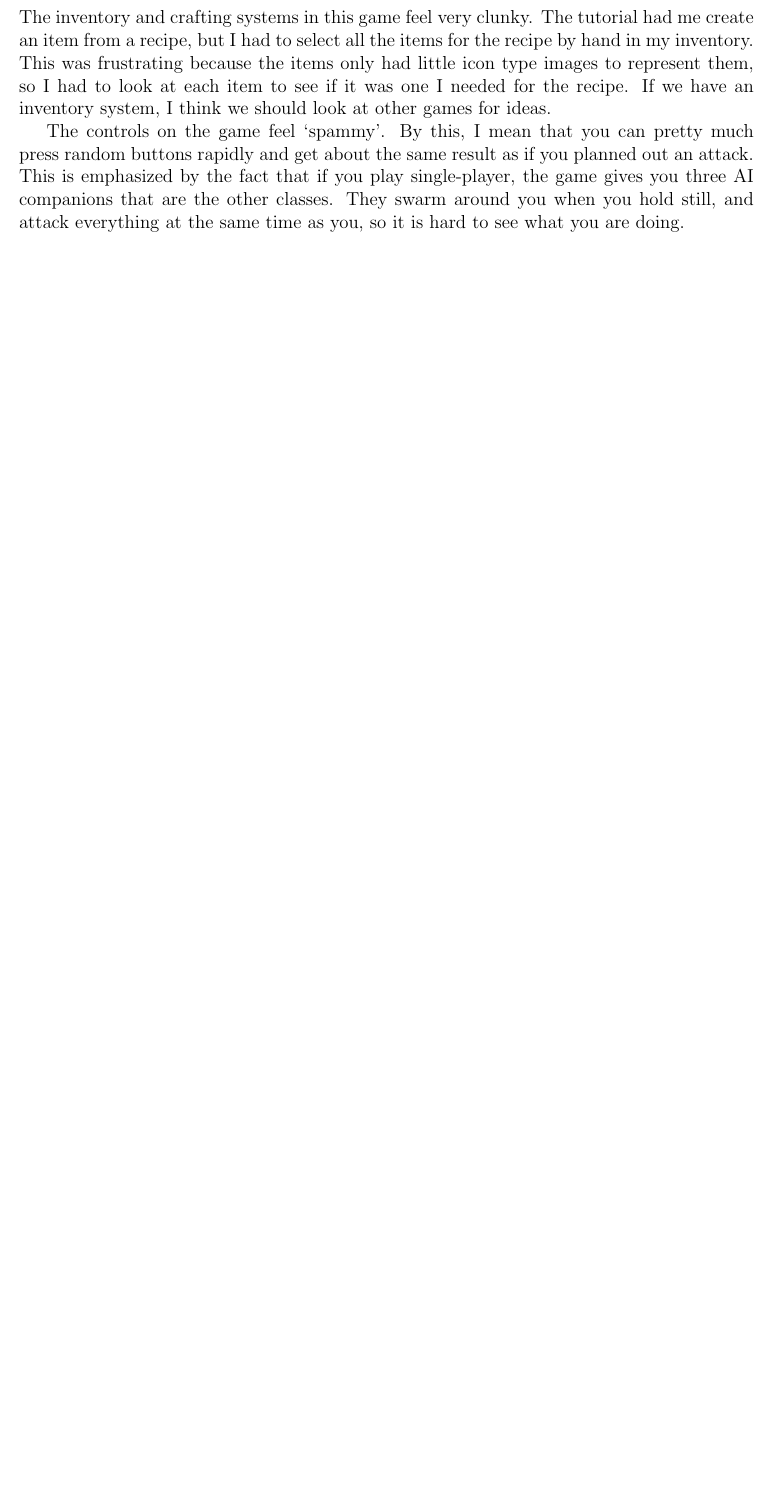
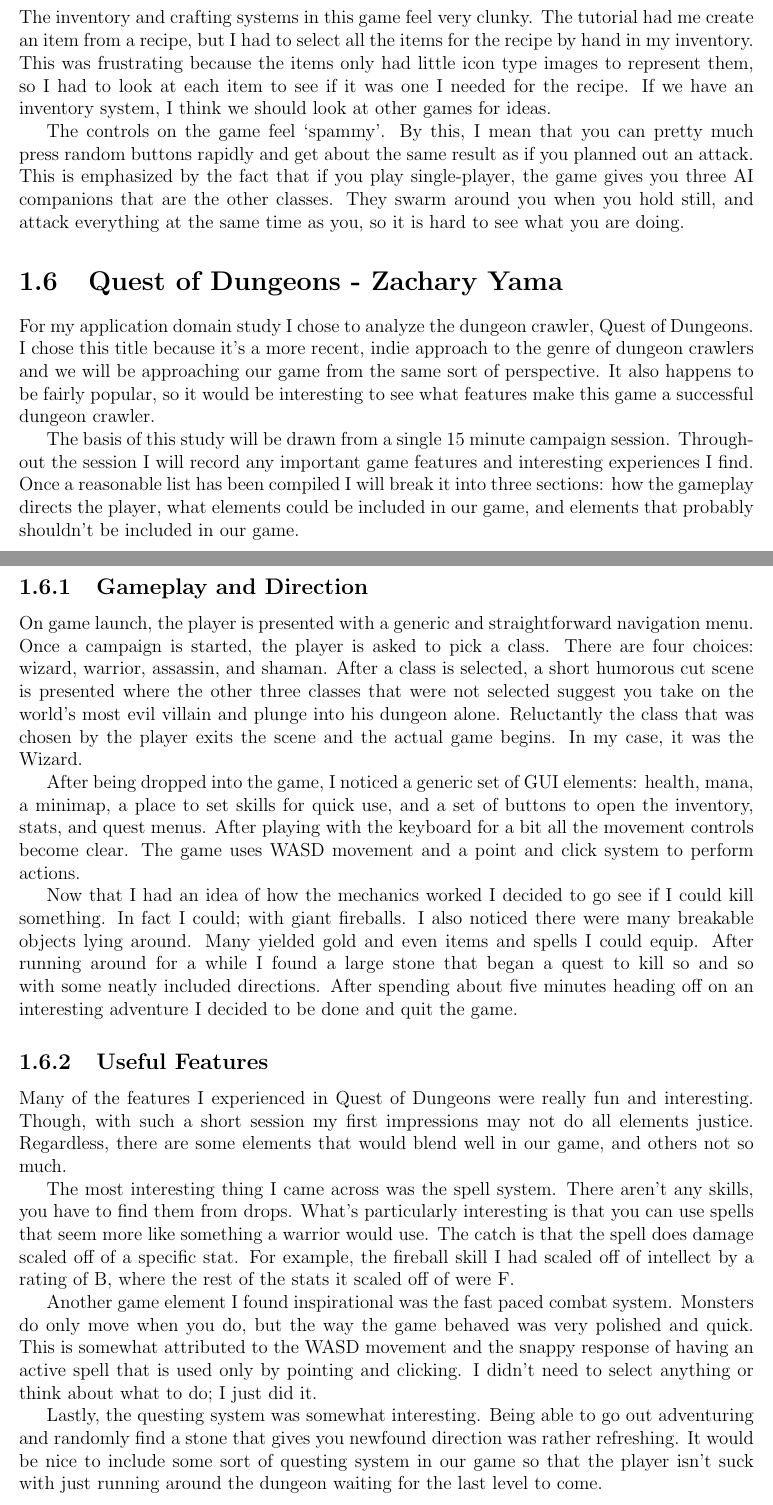
Before and after one commit to CS383-HW1/ADS, a LaTeX document (application_domain_study.tex): part of page 8 of 9 before the commit and two parts of pages 8 and 9 of 10 after it, the two joined at a grey line, cut so that both start at the same text, the shorter picture padded with empty space. Compiled offline with pdfLaTeX.

Commit message:
Update application_domain_study.tex
Added domain study for Zachary Yama: finally resolved formatting issues with paragraph indentation.

```diff
--- a/application_domain_study.tex
+++ b/application_domain_study.tex
@@ -13,7 +13,7 @@
 
 \title{Application Domain Study}
 \subtitle{CS 383 - Homework 1 - Group 3}
-\author{Mason Fabel, Ronald Rodriguez, Lance Wells, Morgan Holbart, NAMES} % TODO: Everyone add your name to this list
+\author{Mason Fabel, Ronald Rodriguez, Lance Wells, Morgan Holbart, Zachary Yama, NAMES} % TODO: Everyone add your name to this list
 \date{\today}
 
 \begin{document}
@@ -344,3 +344,58 @@
 
 \end{subsection}
 
+\begin{section}{Quest of Dungeons - Zachary Yama}
+For my application domain study I chose to analyze the dungeon crawler, Quest of Dungeons.
+I chose this title because it’s a more recent, indie approach to the genre of dungeon crawlers
+and we will be approaching our game from the same sort of perspective. It also happens to be
+fairly popular, so it would be interesting to see what features make this game a successful
+dungeon crawler.
+
+The basis of this study will be drawn from a single 15 minute campaign session. Throughout the
+session I will record any important game features and interesting experiences I find. Once a
+reasonable list has been compiled I will break it into three sections: how the gameplay directs
+the player, what elements could be included in our game, and elements that probably shouldn’t
+be included in our game.
+
+\begin{subsection}{Gameplay and Direction}
+On game launch, the player is presented with a generic and straightforward navigation menu.
+Once a campaign is started, the player is asked to pick a class. There are four choices: wizard,
+warrior, assassin, and shaman. After a class is selected, a short humorous cut scene is presented
+where the other three classes that were not selected suggest you take on the world’s most evil
+villain and plunge into his dungeon alone. Reluctantly the class that was chosen by the player
+exits the scene and the actual game begins. In my case, it was the Wizard.
+
+After being dropped into the game, I noticed a generic set of GUI elements: health, mana, a
+minimap, a place to set skills for quick use, and a set of buttons to open the inventory, stats,
+and quest menus. After playing with the keyboard for a bit all the movement controls become clear.
+The game uses WASD movement and a point and click system to perform actions.
+
+Now that I had an idea of how the mechanics worked I decided to go see if I could kill something.
+In fact I could; with giant fireballs. I also noticed there were many breakable objects lying
+around. Many yielded gold and even items and spells I could equip. After running around for a
+while I found a large stone that began a quest to kill so and so with some neatly included
+directions. After spending about five minutes heading off on an interesting adventure I decided
+to be done and quit the game.
+
+\end{subsection}
+
+\begin{subsection}{Useful Features}
+Many of the features I experienced in Quest of Dungeons were really fun and interesting. Though,
+with such a short session my first impressions may not do all elements justice. Regardless, there
+are some elements that would blend well in our game, and others not so much.
+
+The most interesting thing I came across was the spell system. There aren’t any skills, you have
+to find them from drops. What’s particularly interesting is that you can use spells that seem more
+like something a warrior would use. The catch is that the spell does damage scaled off of a specific
+stat. For example, the fireball skill I had scaled off of intellect by a rating of B, where the rest
+of the stats it scaled off of were F.
+
+Another game element I found inspirational was the fast paced combat system. Monsters do only move
+when you do, but the way the game behaved was very polished and quick. This is somewhat attributed
+to the WASD movement and the snappy response of having an active spell that is used only by pointing
+and clicking. I didn’t need to select anything or think about what to do; I just did it.
+
+Lastly, the questing system was somewhat interesting. Being able to go out adventuring and randomly
+find a stone that gives you newfound direction was rather refreshing. It would be nice to include some
+sort of questing system in our game so that the player isn’t suck with just running around the dungeon
+waiting for the last level to come.
```
Also changed, not shown: application_domain_study.tex (24 more changed lines).
